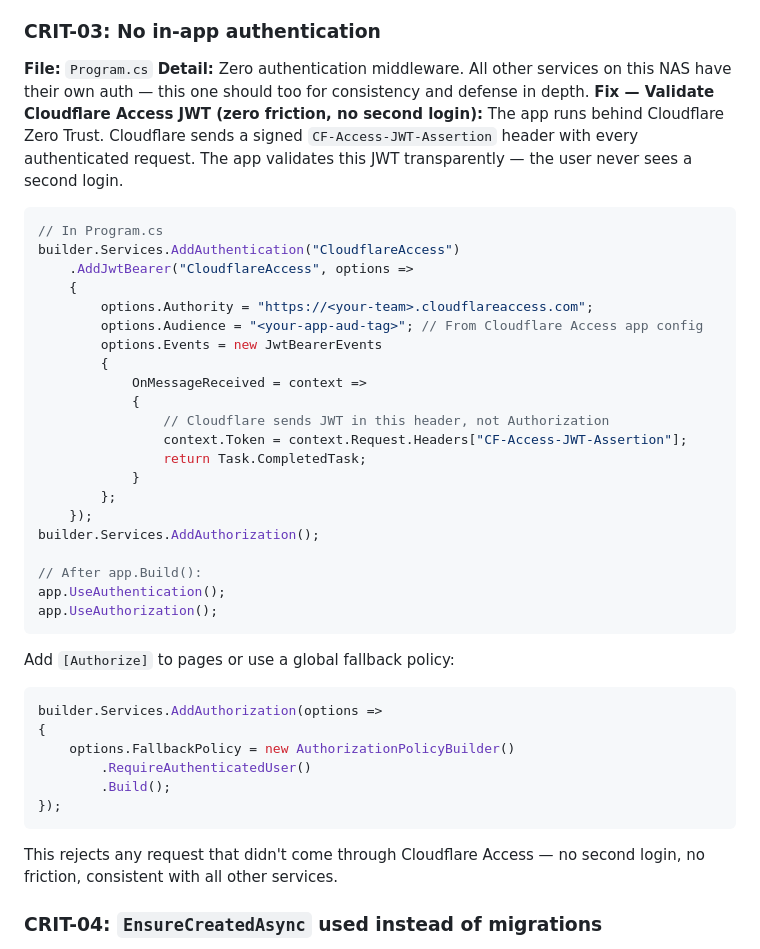
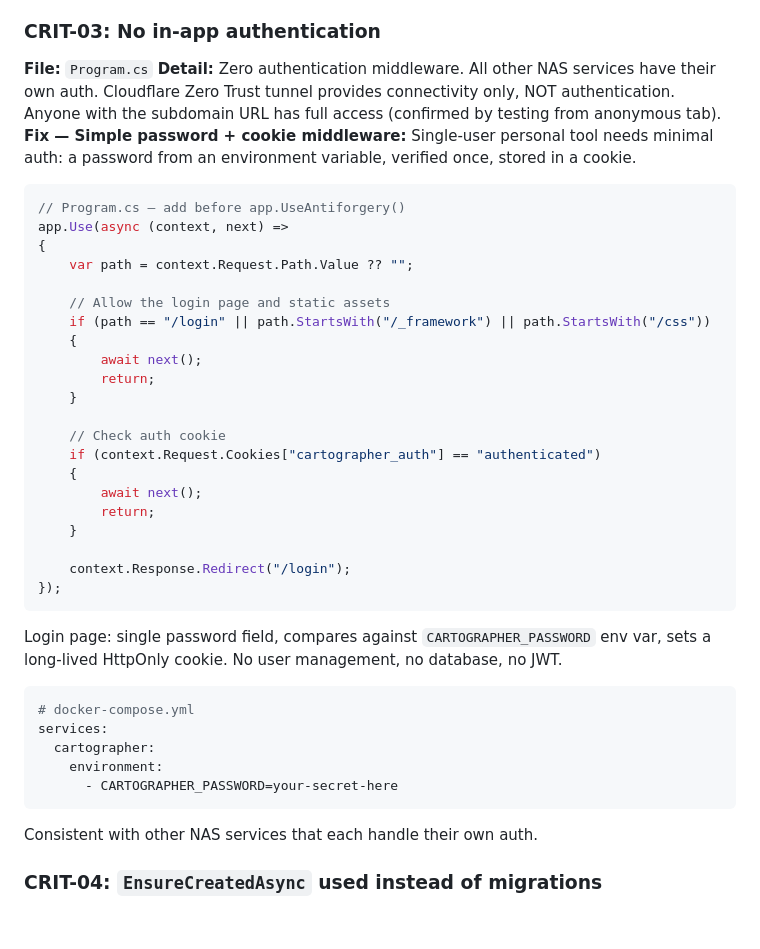
Before and after one commit to kekal/Lucid-Cartographer, a Markdown page: REVIEW_ARCHITECTURE.md, the part around the change. GitHub-like rendering; blank space fills up the shorter version.

Commit message:
Update CRIT-03: simple password + cookie auth for NAS personal tool
Cloudflare Zero Trust tunnel provides connectivity only, not auth.
Fix: env var password + cookie middleware — minimal, consistent
with other NAS services that each handle their own auth.

Co-Authored-By: Claude Opus 4.6 (1M context) <noreply@anthropic.com>

````diff
--- a/REVIEW_ARCHITECTURE.md
+++ b/REVIEW_ARCHITECTURE.md
@@ -46,42 +46,41 @@ services:
 
 ### CRIT-03: No in-app authentication
 **File:** `Program.cs`
-**Detail:** Zero authentication middleware. All other services on this NAS have their own auth — this one should too for consistency and defense in depth.
-**Fix — Validate Cloudflare Access JWT (zero friction, no second login):**
-The app runs behind Cloudflare Zero Trust. Cloudflare sends a signed `CF-Access-JWT-Assertion` header with every authenticated request. The app validates this JWT transparently — the user never sees a second login.
+**Detail:** Zero authentication middleware. All other NAS services have their own auth. Cloudflare Zero Trust tunnel provides connectivity only, NOT authentication. Anyone with the subdomain URL has full access (confirmed by testing from anonymous tab).
+**Fix — Simple password + cookie middleware:**
+Single-user personal tool needs minimal auth: a password from an environment variable, verified once, stored in a cookie.
 ```csharp
-// In Program.cs
-builder.Services.AddAuthentication("CloudflareAccess")
-    .AddJwtBearer("CloudflareAccess", options =>
+// Program.cs — add before app.UseAntiforgery()
+app.Use(async (context, next) =>
+{
+    var path = context.Request.Path.Value ?? "";
+
+    // Allow the login page and static assets
+    if (path == "/login" || path.StartsWith("/_framework") || path.StartsWith("/css"))
     {
-        options.Authority = "https://<your-team>.cloudflareaccess.com";
-        options.Audience = "<your-app-aud-tag>"; // From Cloudflare Access app config
-        options.Events = new JwtBearerEvents
-        {
-            OnMessageReceived = context =>
-            {
-                // Cloudflare sends JWT in this header, not Authorization
-                context.Token = context.Request.Headers["CF-Access-JWT-Assertion"];
-                return Task.CompletedTask;
-            }
-        };
-    });
-builder.Services.AddAuthorization();
+        await next();
+        return;
+    }
 
-// After app.Build():
-app.UseAuthentication();
-app.UseAuthorization();
-```
-Add `[Authorize]` to pages or use a global fallback policy:
-```csharp
-builder.Services.AddAuthorization(options =>
-{
-    options.FallbackPolicy = new AuthorizationPolicyBuilder()
-        .RequireAuthenticatedUser()
-        .Build();
+    // Check auth cookie
+    if (context.Request.Cookies["cartographer_auth"] == "authenticated")
+    {
+        await next();
+        return;
+    }
+
+    context.Response.Redirect("/login");
 });
 ```
-This rejects any request that didn't come through Cloudflare Access — no second login, no friction, consistent with all other services.
+Login page: single password field, compares against `CARTOGRAPHER_PASSWORD` env var, sets a long-lived HttpOnly cookie. No user management, no database, no JWT.
+```yaml
+# docker-compose.yml
+services:
+  cartographer:
+    environment:
+      - CARTOGRAPHER_PASSWORD=your-secret-here
+```
+Consistent with other NAS services that each handle their own auth.
 
 ### CRIT-04: `EnsureCreatedAsync` used instead of migrations
 **File:** `Program.cs`, lines 36-41
````
